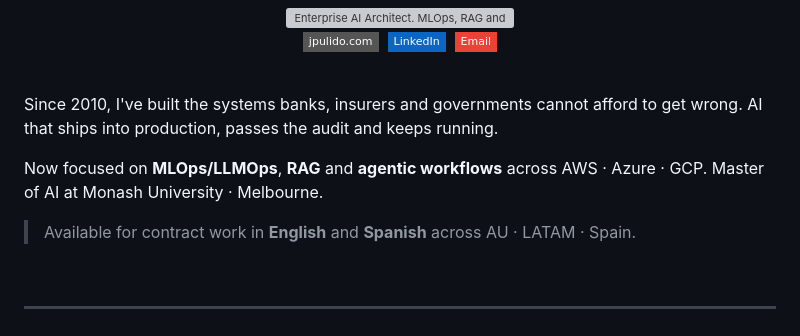
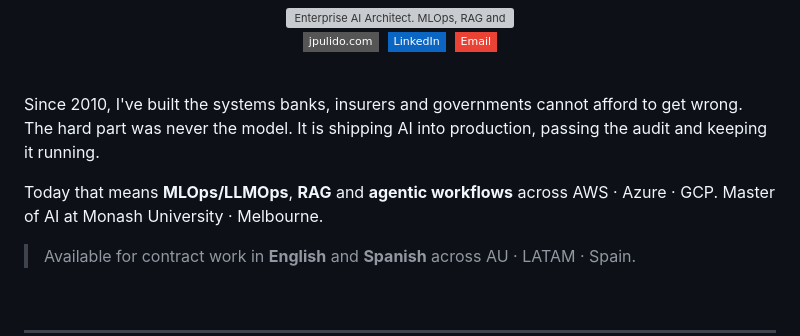
Before and after one commit to neojpulido/neojpulido, a Markdown page: README.md, the part around the change. Rendered like a GitHub page; badges without logos; grey boxes are pictures that could not be loaded.

Commit message:
Refine bio voice in profile README.
Co-authored-by: Cursor <cursoragent@cursor.com>

```diff
--- a/README.md
+++ b/README.md
@@ -20,9 +20,9 @@
 
 <br/>
 
-Since 2010, I've built the systems banks, insurers and governments cannot afford to get wrong. AI that ships into production, passes the audit and keeps running.
+Since 2010, I've built the systems banks, insurers and governments cannot afford to get wrong. The hard part was never the model. It is shipping AI into production, passing the audit and keeping it running.
 
-Now focused on **MLOps/LLMOps**, **RAG** and **agentic workflows** across AWS · Azure · GCP. Master of AI at Monash University · Melbourne.
+Today that means **MLOps/LLMOps**, **RAG** and **agentic workflows** across AWS · Azure · GCP. Master of AI at Monash University · Melbourne.
 
 > Available for contract work in **English** and **Spanish** across AU · LATAM · Spain.
 
```
